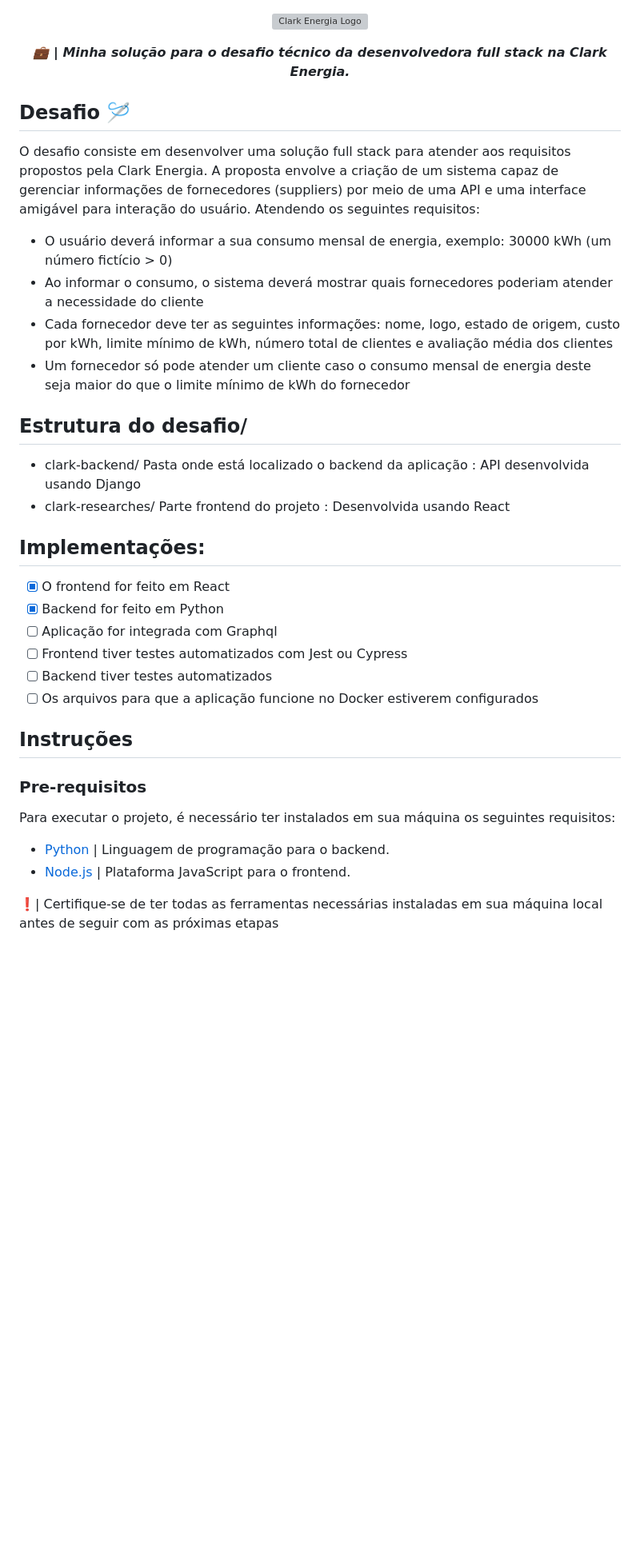
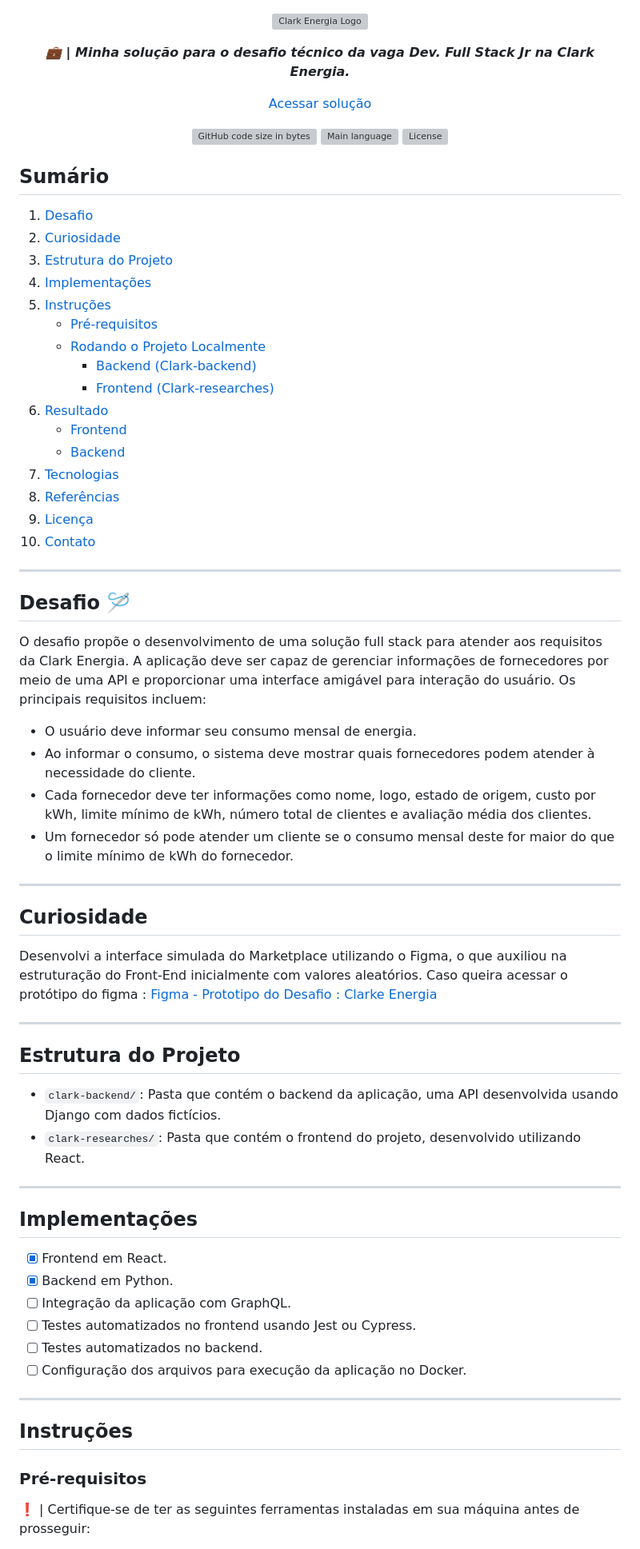
Before and after one commit to mewmewdevart/ClarkeChallengeJr, a Markdown page: README.md, the part around one of its changes. Shown at 80% size. GitHub-like rendering; blank space fills up the shorter version; grey boxes are pictures that could not be loaded.

Commit message:
docs(readme) : Update README.md

```diff
--- a/README.md
+++ b/README.md
@@ -4,36 +4,78 @@
 
 <p align="center">
 	<b><i>
-    💼 | Minha solução para o desafio técnico da desenvolvedora full stack na Clark Energia.
+    💼 | Minha solução para o desafio técnico da vaga Dev. Full Stack Jr na Clark Energia.
   </i></b><br>
 </p>
 
+<p align="center">
+	<a href="clarke-challenge-jr.vercel.app" target="_blank">Acessar solução</a>
+</p>
+
+<p align="center">
+	<img alt="GitHub code size in bytes" src="https://img.shields.io/github/languages/code-size/mewmewdevart/ClarkeChallengeJr?color=01C976" />
+	<img alt="Main language" src="https://img.shields.io/github/languages/top/mewmewdevart/ClarkeChallengeJr?color=01C976"/>
+	<img alt="License" src="https://img.shields.io/github/license/mewmewdevart/ClarkeChallengeJr?color=01C976"/>
+</p>
+
+## Sumário
+1. [Desafio](#desafio)
+2. [Curiosidade](#curiosidade)
+3. [Estrutura do Projeto](#estrutura-do-projeto)
+4. [Implementações](#implementações)
+5. [Instruções](#instruções)
+    - [Pré-requisitos](#pré-requisitos)
+    - [Rodando o Projeto Localmente](#rodando-o-projeto-localmente)
+      - [Backend (Clark-backend)](#backend-clark-backend)
+      - [Frontend (Clark-researches)](#frontend-clark-researches)
+6. [Resultado](#resultado)
+    - [Frontend](#frontend)
+    - [Backend](#backend)
+7. [Tecnologias](#tecnologias)
+8. [Referências](#referências)
+9. [Licença](#licença)
+10. [Contato](#contato)
+
+---
+
 ## Desafio 🪡
-O desafio consiste em desenvolver uma solução full stack para atender aos requisitos propostos pela Clark Energia. A proposta envolve a criação de um sistema capaz de gerenciar informações de fornecedores (suppliers) por meio de uma API e uma interface amigável para interação do usuário. Atendendo os seguintes requisitos:
 
-- O usuário deverá informar a sua consumo mensal de energia, exemplo: 30000 kWh (um número fictício > 0)
-- Ao informar o consumo, o sistema deverá mostrar quais fornecedores poderiam atender a necessidade do cliente
-- Cada fornecedor deve ter as seguintes informações: nome, logo, estado de origem, custo por kWh, limite mínimo de kWh, número total de clientes e avaliação média dos clientes
-- Um fornecedor só pode atender um cliente caso o consumo mensal de energia deste seja maior do que o limite mínimo de kWh do fornecedor
+O desafio propõe o desenvolvimento de uma solução full stack para atender aos requisitos da Clark Energia. A aplicação deve ser capaz de gerenciar informações de fornecedores por meio de uma API e proporcionar uma interface amigável para interação do usuário. Os principais requisitos incluem:
 
-## Estrutura do desafio/
-- clark-backend/ Pasta onde está localizado o backend da aplicação : API desenvolvida usando Django <br>
-- clark-researches/ Parte frontend do projeto : Desenvolvida usando React
+- O usuário deve informar seu consumo mensal de energia.
+- Ao informar o consumo, o sistema deve mostrar quais fornecedores podem atender à necessidade do cliente.
+- Cada fornecedor deve ter informações como nome, logo, estado de origem, custo por kWh, limite mínimo de kWh, número total de clientes e avaliação média dos clientes.
+- Um fornecedor só pode atender um cliente se o consumo mensal deste for maior do que o limite mínimo de kWh do fornecedor.
 
-## Implementações:
-- [x] O frontend for feito em React
-- [x] Backend for feito em Python
-- [ ] Aplicação for integrada com Graphql
-- [ ] Frontend tiver testes automatizados com Jest ou Cypress
-- [ ] Backend tiver testes automatizados
-- [ ] Os arquivos para que a aplicação funcione no Docker estiverem configurados
+---
+
+## Curiosidade
+
+Desenvolvi a interface simulada do Marketplace utilizando o Figma, o que auxiliou na estruturação do Front-End inicialmente com valores aleatórios.  Caso queira acessar o protótipo do figma : <a href="https://www.figma.com/file/0EY8zil2O90dwPKULIUQ2l/Clarke-Energia?type=design&node-id=0-1&mode=design&t=eG9erOGjwALgy0r4-0" target="_blank">Figma - Prototipo do Desafio : Clarke Energia</a>
+
+---
+
+## Estrutura do Projeto
+
+- `clark-backend/`: Pasta que contém o backend da aplicação, uma API desenvolvida usando Django com dados fictícios.
+- `clark-researches/`: Pasta que contém o frontend do projeto, desenvolvido utilizando React.
+
+---
+
+## Implementações
+
+- [x] Frontend em React.
+- [x] Backend em Python.
+- [ ] Integração da aplicação com GraphQL.
+- [ ] Testes automatizados no frontend usando Jest ou Cypress.
+- [ ] Testes automatizados no backend.
+- [ ] Configuração dos arquivos para execução da aplicação no Docker.
+
+---
 
 ## Instruções
-### Pre-requisitos
-Para executar o projeto, é necessário ter instalados em sua máquina os seguintes requisitos:
 
-- [Python](https://www.python.org/downloads/) | Linguagem de programação para o backend.
-- [Node.js](https://nodejs.org/) | Plataforma JavaScript para o frontend.
+### Pré-requisitos
 
-❗️| Certifique-se de ter todas as ferramentas necessárias instaladas em sua máquina local antes de seguir com as próximas etapas<br>
+❗️ | Certifique-se de ter as seguintes ferramentas instaladas em sua máquina antes de prosseguir:
 
```
Also changed, not shown: other parts of README.md (+58 -44 lines).
